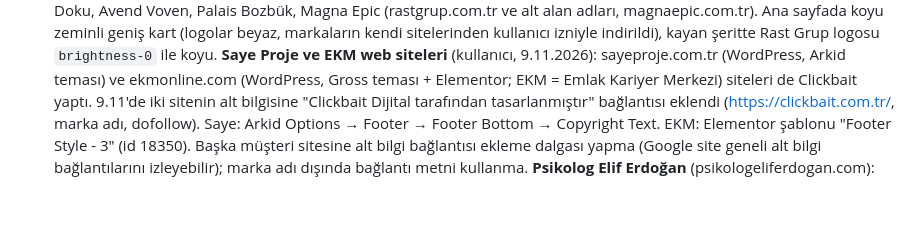
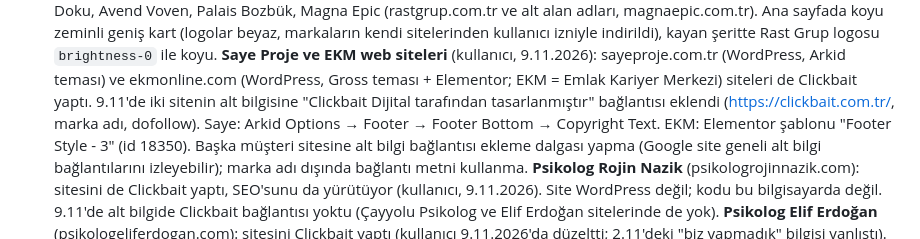
Before and after one commit to Clickbait-Digital/clickbait-web, a Markdown page: CLAUDE.md, the part around the change. GitHub-like rendering; blank space fills up the shorter version.

Commit message:
Proje notu: Rojin Nazik sitesini Clickbait yaptı
Co-Authored-By: Claude Opus 5.5 <noreply@anthropic.com>

```diff
--- a/CLAUDE.md
+++ b/CLAUDE.md
@@ -125,6 +125,7 @@ JSON-LD'yi Python'da yinelenen anahtar kontrolüyle (`object_pairs_hook`) de do
   Meta & Google Ads hesaplarını yönetiyor, görsel yok → logo + "Google Ads · Meta Ads" kartı (REKLAM YÖNETİMİ); grafikte rakam yok, uydurma sonuç koyma.
   **Rast Grup** (22.10.2026, kullanıcı dijital pazarlamasını yürütüyor): Ankara villa/konut projeleri Avend Fera, Avend Doku, Avend Voven, Palais Bozbük, Magna Epic (rastgrup.com.tr ve alt alan adları, magnaepic.com.tr). Ana sayfada koyu zeminli geniş kart (logolar beyaz, markaların kendi sitelerinden kullanıcı izniyle indirildi), kayan şeritte Rast Grup logosu `brightness-0` ile koyu.
   **Saye Proje ve EKM web siteleri** (kullanıcı, 9.11.2026): sayeproje.com.tr (WordPress, Arkid teması) ve ekmonline.com (WordPress, Gross teması + Elementor; EKM = Emlak Kariyer Merkezi) siteleri de Clickbait yaptı. 9.11'de iki sitenin alt bilgisine "Clickbait Dijital tarafından tasarlanmıştır" bağlantısı eklendi (https://clickbait.com.tr/, marka adı, dofollow). Saye: Arkid Options → Footer → Footer Bottom → Copyright Text. EKM: Elementor şablonu "Footer Style - 3" (id 18350). Başka müşteri sitesine alt bilgi bağlantısı ekleme dalgası yapma (Google site geneli alt bilgi bağlantılarını izleyebilir); marka adı dışında bağlantı metni kullanma.
+  **Psikolog Rojin Nazik** (psikologrojinnazik.com): sitesini de Clickbait yaptı, SEO'sunu da yürütüyor (kullanıcı, 9.11.2026). Site WordPress değil; kodu bu bilgisayarda değil. 9.11'de alt bilgide Clickbait bağlantısı yoktu (Çayyolu Psikolog ve Elif Erdoğan sitelerinde de yok).
   **Psikolog Elif Erdoğan** (psikologeliferdogan.com): sitesini Clickbait yaptı (kullanıcı 9.11.2026'da düzeltti; 2.11'deki "biz yapmadık" bilgisi yanlıştı).
   **Aden İncek** (Uslu Yapı'nın projesi, adenincek.usluyapi.com.tr): 22.10.2026 kayan şeride eklendi; kullanıcı isteğiyle yalnızca şeritte, proje kartı yok.
   Bekleniyor: sitelerin adresleri (kartlara bağlantı için), gerçek reklam sonuçları (isteğe bağlı), German Dental logosunun yüksek çözünürlüklü hali.
```
